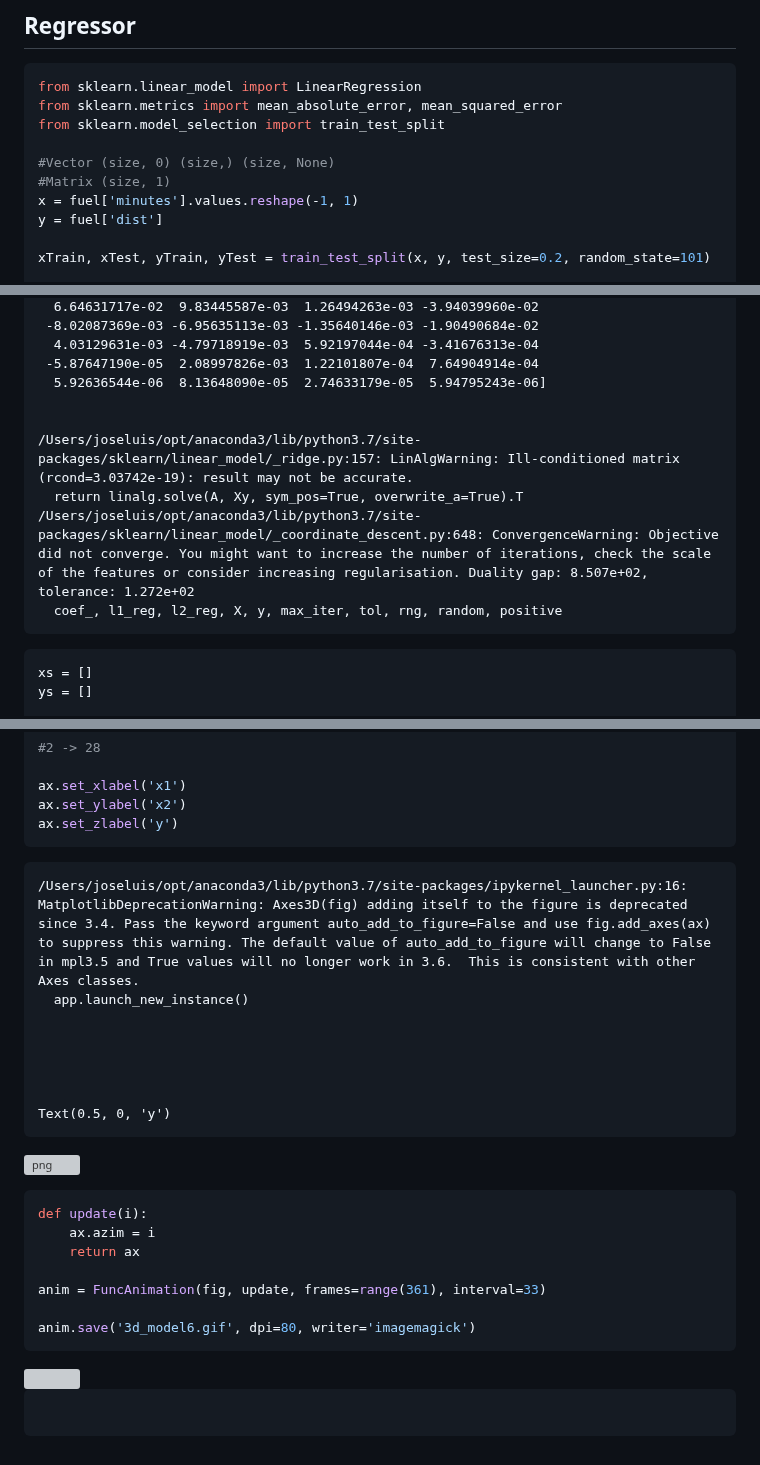
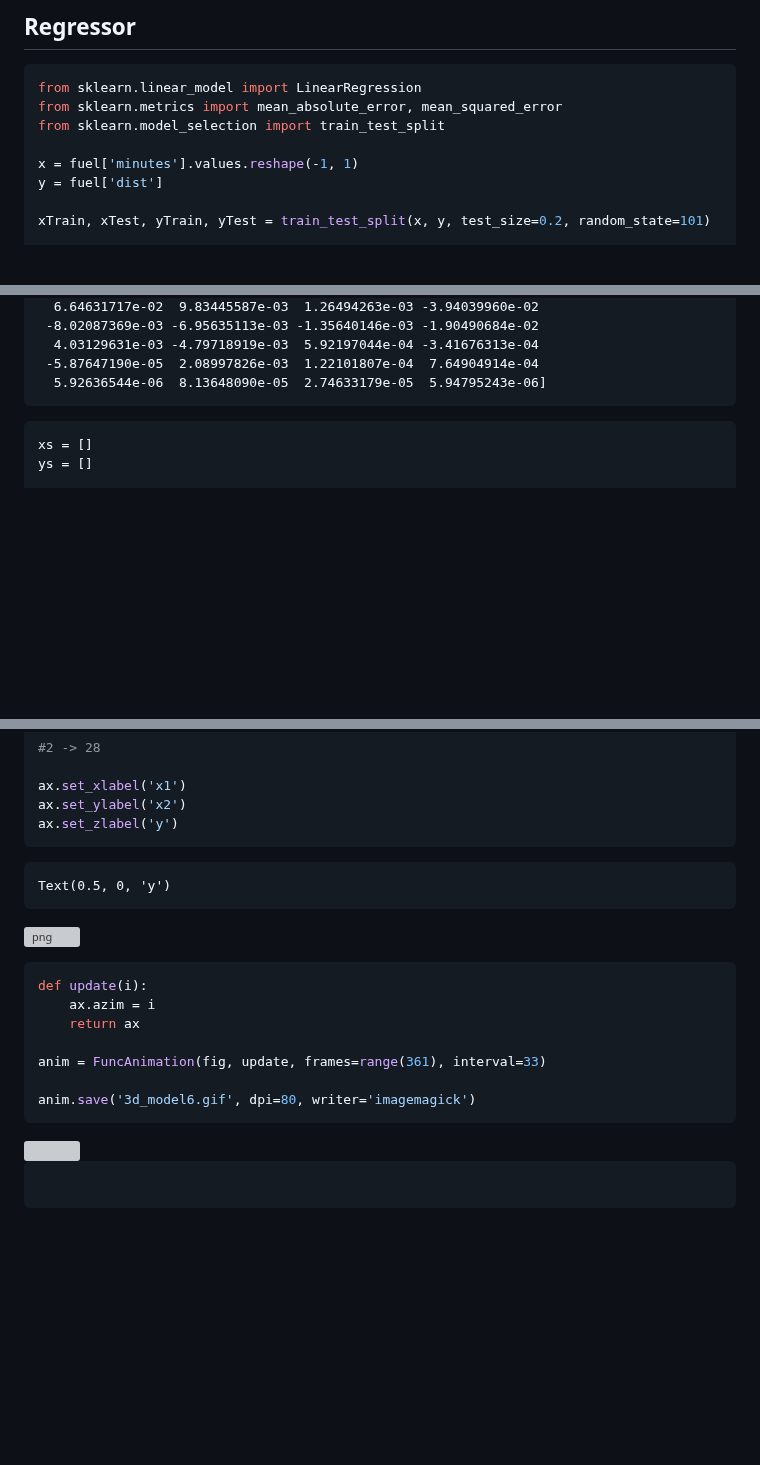
Before and after one commit to JlSeixasJr/IntroToDS, a Markdown page: 07 Regression.md, 3 parts joined by grey strips. GitHub-like rendering; blank space fills up the shorter version; grey boxes are pictures that could not be loaded.

````diff
--- a/07 Regression.md
+++ b/07 Regression.md
@@ -160,8 +147,6 @@ from sklearn.linear_model import LinearRegression
 from sklearn.metrics import mean_absolute_error, mean_squared_error
 from sklearn.model_selection import train_test_split
 
-#Vector (size, 0) (size,) (size, None)
-#Matrix (size, 1)
 x = fuel['minutes'].values.reshape(-1, 1)
 y = fuel['dist']
 
@@ -672,10 +631,7 @@ print(model6.coef_)
       5.92636544e-06  8.13648090e-05  2.74633179e-05  5.94795243e-06]
 
 
-    /Users/joseluis/opt/anaconda3/lib/python3.7/site-packages/sklearn/linear_model/_ridge.py:157: LinAlgWarning: Ill-conditioned matrix (rcond=3.03742e-19): result may not be accurate.
-      return linalg.solve(A, Xy, sym_pos=True, overwrite_a=True).T
-    /Users/joseluis/opt/anaconda3/lib/python3.7/site-packages/sklearn/linear_model/_coordinate_descent.py:648: ConvergenceWarning: Objective did not converge. You might want to increase the number of iterations, check the scale of the features or consider increasing regularisation. Duality gap: 8.507e+02, tolerance: 1.272e+02
-      coef_, l1_reg, l2_reg, X, y, max_iter, tol, rng, random, positive
+
 
 
 
@@ -707,9 +663,6 @@ ax.set_ylabel('x2')
 ax.set_zlabel('y')
 ```
 
-    /Users/joseluis/opt/anaconda3/lib/python3.7/site-packages/ipykernel_launcher.py:16: MatplotlibDeprecationWarning: Axes3D(fig) adding itself to the figure is deprecated since 3.4. Pass the keyword argument auto_add_to_figure=False and use fig.add_axes(ax) to suppress this warning. The default value of auto_add_to_figure will change to False in mpl3.5 and True values will no longer work in 3.6.  This is consistent with other Axes classes.
-      app.launch_new_instance()
-
 
 
 
````
Also changed, not shown: other parts of 07 Regression.md (+7 -46 lines).
